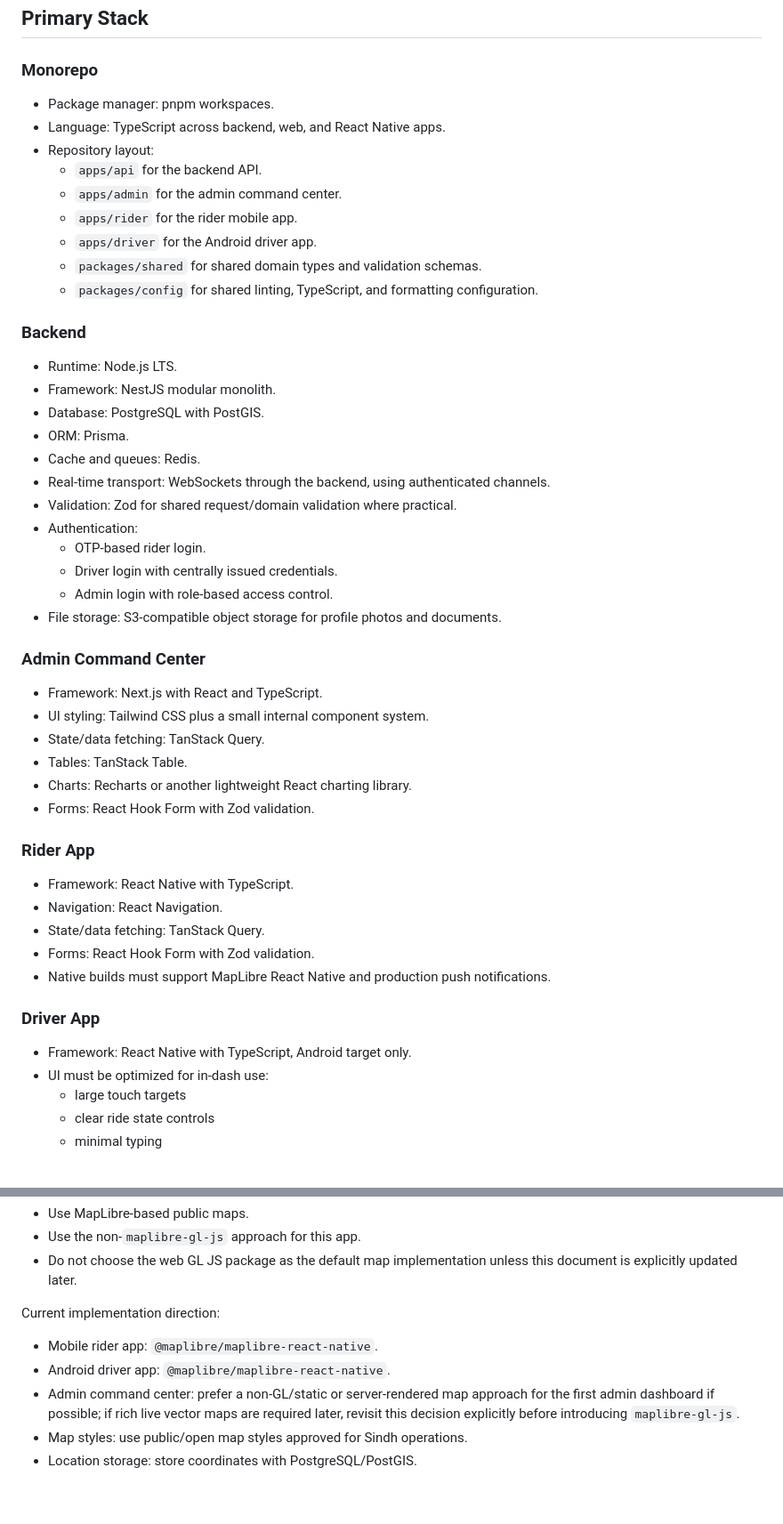
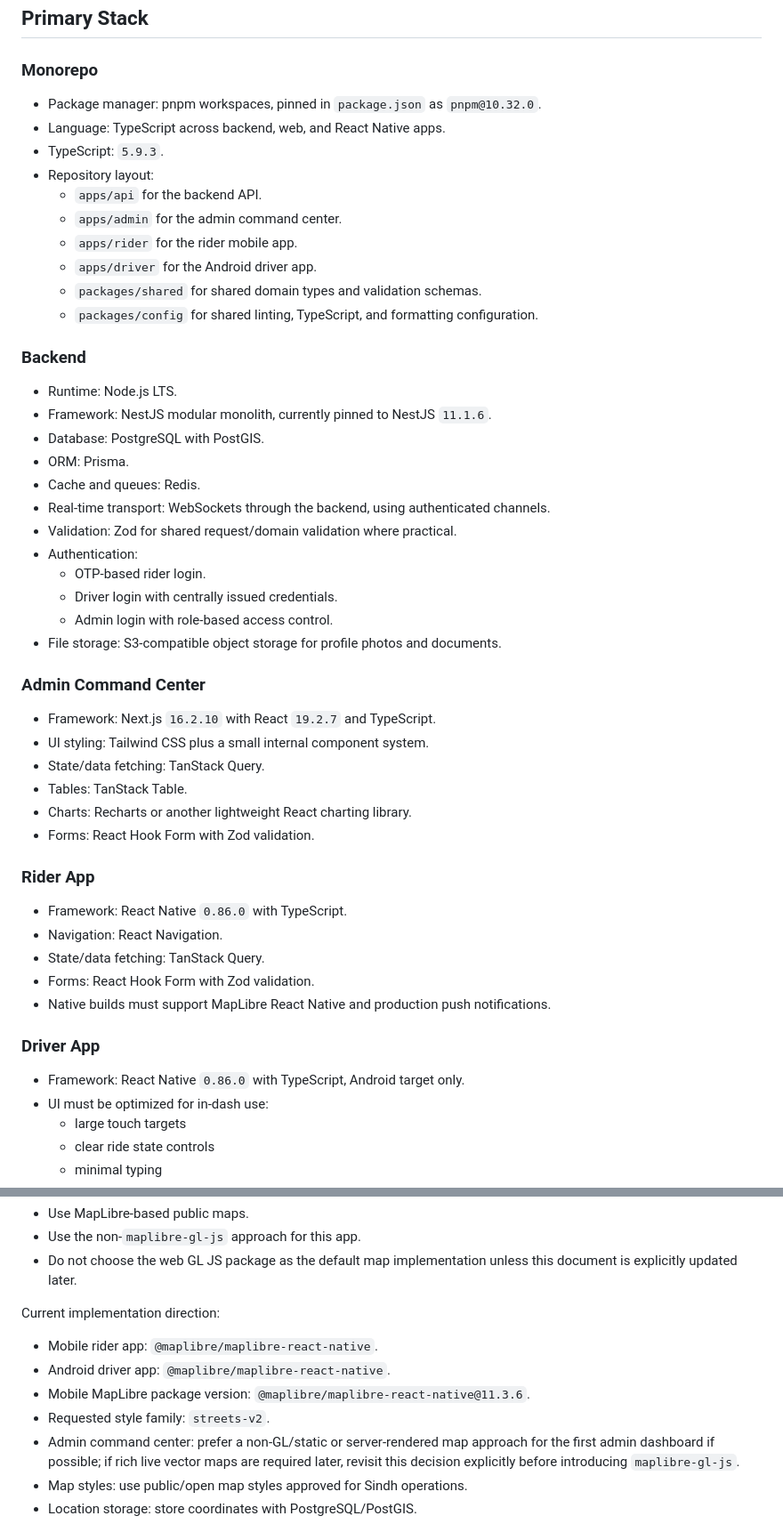
Before and after one commit to itecknologiteams/tami, a Markdown page: tech_stack.md, 2 parts joined by grey strips. Shown at 89% size. Rendered like a GitHub page; blank space fills up the shorter version.

```diff
--- a/tech_stack.md
+++ b/tech_stack.md
@@ -16,8 +16,9 @@ This document is the technical guardrail for Tami Hailing. Any major deviation s
 
 ### Monorepo
 
-- Package manager: pnpm workspaces.
+- Package manager: pnpm workspaces, pinned in `package.json` as `pnpm@10.32.0`.
 - Language: TypeScript across backend, web, and React Native apps.
+- TypeScript: `5.9.3`.
 - Repository layout:
   - `apps/api` for the backend API.
   - `apps/admin` for the admin command center.
@@ -29,7 +30,7 @@ This document is the technical guardrail for Tami Hailing. Any major deviation s
 ### Backend
 
 - Runtime: Node.js LTS.
-- Framework: NestJS modular monolith.
+- Framework: NestJS modular monolith, currently pinned to NestJS `11.1.6`.
 - Database: PostgreSQL with PostGIS.
 - ORM: Prisma.
 - Cache and queues: Redis.
@@ -43,7 +44,7 @@ This document is the technical guardrail for Tami Hailing. Any major deviation s
 
 ### Admin Command Center
 
-- Framework: Next.js with React and TypeScript.
+- Framework: Next.js `16.2.10` with React `19.2.7` and TypeScript.
 - UI styling: Tailwind CSS plus a small internal component system.
 - State/data fetching: TanStack Query.
 - Tables: TanStack Table.
@@ -52,7 +53,7 @@ This document is the technical guardrail for Tami Hailing. Any major deviation s
 
 ### Rider App
 
-- Framework: React Native with TypeScript.
+- Framework: React Native `0.86.0` with TypeScript.
 - Navigation: React Navigation.
 - State/data fetching: TanStack Query.
 - Forms: React Hook Form with Zod validation.
@@ -60,7 +61,7 @@ This document is the technical guardrail for Tami Hailing. Any major deviation s
 
 ### Driver App
 
-- Framework: React Native with TypeScript, Android target only.
+- Framework: React Native `0.86.0` with TypeScript, Android target only.
 - UI must be optimized for in-dash use:
   - large touch targets
   - clear ride state controls
@@ -81,6 +82,8 @@ Current implementation direction:
 
 - Mobile rider app: `@maplibre/maplibre-react-native`.
 - Android driver app: `@maplibre/maplibre-react-native`.
+- Mobile MapLibre package version: `@maplibre/maplibre-react-native@11.3.6`.
+- Requested style family: `streets-v2`.
 - Admin command center: prefer a non-GL/static or server-rendered map approach for the first admin dashboard if possible; if rich live vector maps are required later, revisit this decision explicitly before introducing `maplibre-gl-js`.
 - Map styles: use public/open map styles approved for Sindh operations.
 - Location storage: store coordinates with PostgreSQL/PostGIS.
```
Also changed, not shown: README.md (added, +39 -0 lines).
